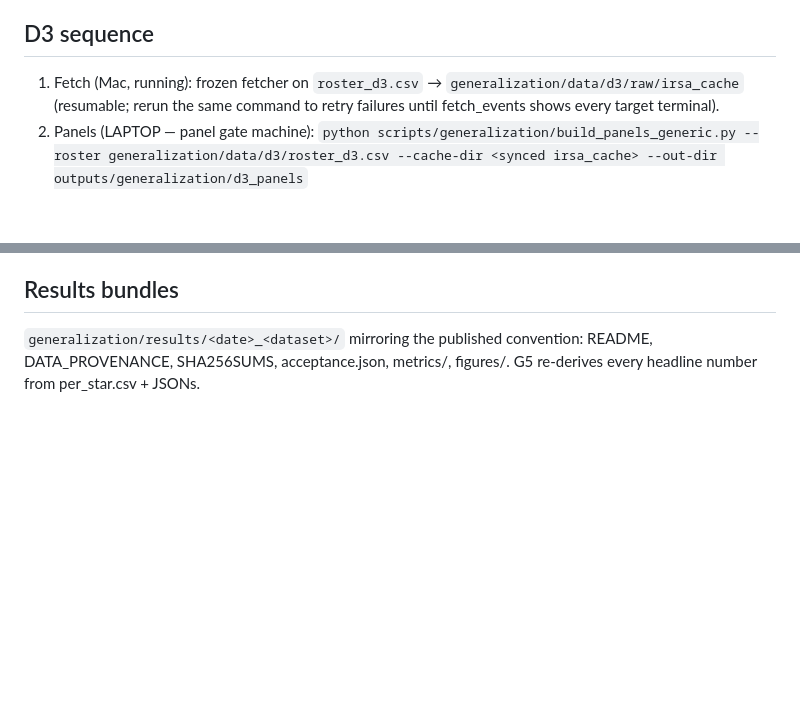
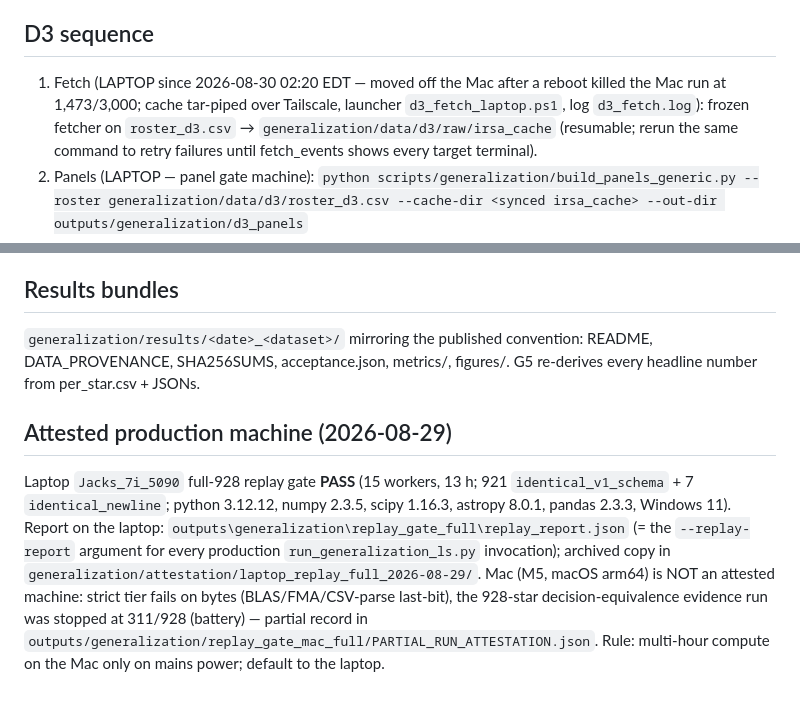
Before and after one commit to cupidthatbtc/panelcast-ztf-wd, a Markdown page: generalization/RUNBOOK.md, 2 parts joined by grey strips. Rendered like a GitHub page; blank space fills up the shorter version.

Commit message:
RUNBOOK: D3 fetch moved to the laptop; attested production machine record; Mac power rule
Co-Authored-By: Claude Fable 5 <noreply@anthropic.com>

```diff
--- a/generalization/RUNBOOK.md
+++ b/generalization/RUNBOOK.md
@@ -22,7 +22,9 @@ Windows detached launches ONLY via WMI:
 
 ## D3 sequence
 
-1. Fetch (Mac, running): frozen fetcher on `roster_d3.csv` →
+1. Fetch (LAPTOP since 2026-08-30 02:20 EDT — moved off the Mac after a reboot
+   killed the Mac run at 1,473/3,000; cache tar-piped over Tailscale, launcher
+   `d3_fetch_laptop.ps1`, log `d3_fetch.log`): frozen fetcher on `roster_d3.csv` →
    `generalization/data/d3/raw/irsa_cache` (resumable; rerun the same
    command to retry failures until fetch_events shows every target terminal).
 2. Panels (LAPTOP — panel gate machine):
@@ -60,3 +62,18 @@ Windows detached launches ONLY via WMI:
 `generalization/results/<date>_<dataset>/` mirroring the published
 convention: README, DATA_PROVENANCE, SHA256SUMS, acceptance.json, metrics/,
 figures/. G5 re-derives every headline number from per_star.csv + JSONs.
+
+## Attested production machine (2026-08-29)
+
+Laptop `Jacks_7i_5090` full-928 replay gate **PASS** (15 workers, 13 h;
+921 `identical_v1_schema` + 7 `identical_newline`; python 3.12.12, numpy 2.3.5,
+scipy 1.16.3, astropy 8.0.1, pandas 2.3.3, Windows 11). Report on the laptop:
+`outputs\generalization\replay_gate_full\replay_report.json` (= the
+`--replay-report` argument for every production `run_generalization_ls.py`
+invocation); archived copy in
+`generalization/attestation/laptop_replay_full_2026-08-29/`.
+Mac (M5, macOS arm64) is NOT an attested machine: strict tier fails on bytes
+(BLAS/FMA/CSV-parse last-bit), the 928-star decision-equivalence evidence run was
+stopped at 311/928 (battery) — partial record in
+`outputs/generalization/replay_gate_mac_full/PARTIAL_RUN_ATTESTATION.json`.
+Rule: multi-hour compute on the Mac only on mains power; default to the laptop.
```
